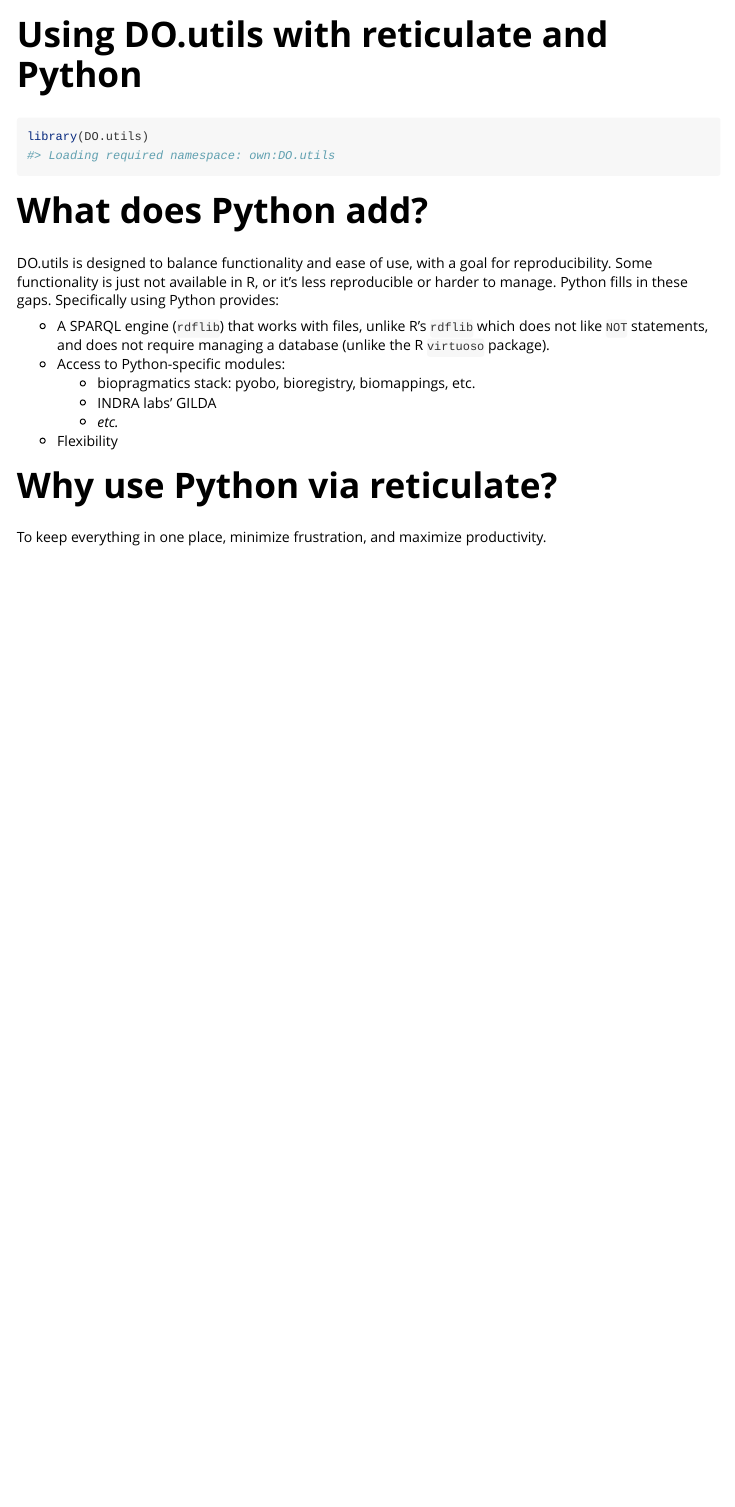
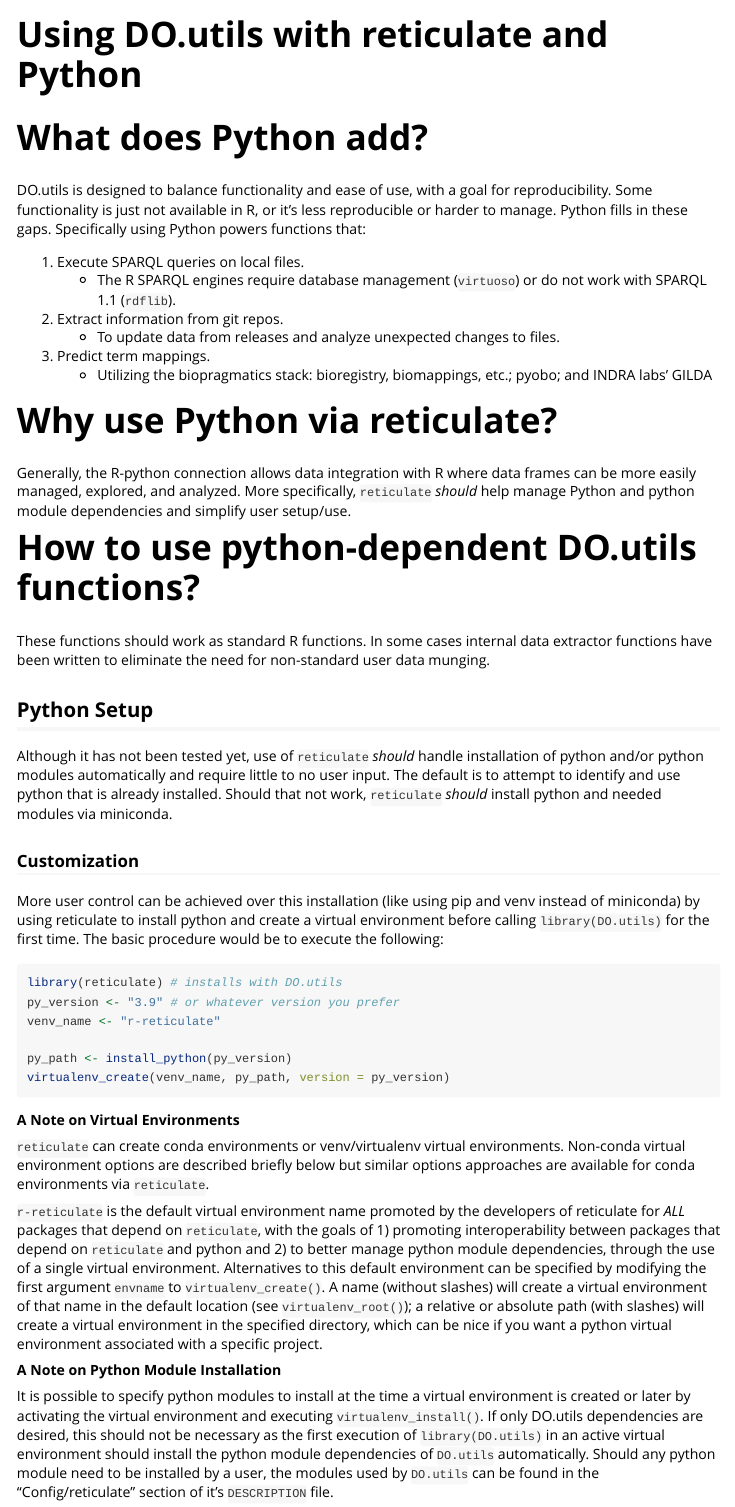
Before and after one commit to DiseaseOntology/DO.utils, an R Markdown document (vignettes/use-reticulate-python.Rmd): the page in a window 1100 px wide, from its top. Rendered offline with R 4.5, knitr and Pandoc, with nearby package versions.

Commit message:
Update python vignette

````diff
--- a/vignettes/use-reticulate-python.Rmd
+++ b/vignettes/use-reticulate-python.Rmd
@@ -14,23 +14,59 @@
 )
 ```
 
-```{r setup}
+```{r setup, include = FALSE}
 library(DO.utils)
 ```
 
 
 # What does Python add?
 
-DO.utils is designed to balance functionality and ease of use, with a goal for reproducibility. Some functionality is just not available in R, or it's less reproducible or harder to manage. Python fills in these gaps. Specifically using Python provides:
+DO.utils is designed to balance functionality and ease of use, with a goal for reproducibility. Some functionality is just not available in R, or it's less reproducible or harder to manage. Python fills in these gaps. Specifically using Python powers functions that:
 
-- A SPARQL engine (`rdflib`) that works with files, unlike R's `rdflib` which does not like `NOT` statements, and does not require managing a database (unlike the R `virtuoso` package).
-- Access to Python-specific modules:
-    - biopragmatics stack: pyobo, bioregistry, biomappings, etc.
-    - INDRA labs' GILDA
-    - _etc._
-- Flexibility
+1. Execute SPARQL queries on local files.
+    - The R SPARQL engines require database management (`virtuoso`) or do not work with SPARQL 1.1 (`rdflib`).
+2. Extract information from git repos.
+    - To update data from releases and analyze unexpected changes to files.
+3. Predict term mappings.
+    - Utilizing the biopragmatics stack: bioregistry, biomappings, etc.; pyobo; and INDRA labs' GILDA
 
 
 # Why use Python via reticulate?
 
-To keep everything in one place, minimize frustration, and maximize productivity.
+Generally, the R-python connection allows data integration with R where data frames can be more easily managed, explored, and analyzed. More specifically, `reticulate` _should_ help manage Python and python module dependencies and simplify user setup/use.
+
+
+# How to use python-dependent DO.utils functions?
+
+These functions should work as standard R functions. In some cases internal data extractor functions have been written to eliminate the need for non-standard user data munging.
+
+
+## Python Setup
+
+Although it has not been tested yet, use of `reticulate` _should_ handle installation of python and/or python modules automatically and require little to no user input. The default is to attempt to identify and use python that is already installed. Should that not work, `reticulate` _should_ install python and needed modules via miniconda.
+
+
+### Customization
+
+More user control can be achieved over this installation (like using pip and venv instead of miniconda) by using reticulate to install python and create a virtual environment before calling `library(DO.utils)` for the first time. The basic procedure would be to execute the following:
+
+```{r eval = FALSE}
+library(reticulate) # installs with DO.utils
+py_version <- "3.9" # or whatever version you prefer
+venv_name <- "r-reticulate"
+
+py_path <- install_python(py_version)
+virtualenv_create(venv_name, py_path, version = py_version)
+```
+
+
+**A Note on Virtual Environments**
+
+`reticulate` can create conda environments or venv/virtualenv virtual environments. Non-conda virtual environment options are described briefly below but similar options approaches are available for conda environments via `reticulate`.
+
+`r-reticulate` is the default virtual environment name promoted by the developers of reticulate for _ALL_ packages that depend on `reticulate`, with the goals of 1) promoting interoperability between packages that depend on `reticulate` and python and 2) to better manage python module dependencies, through the use of a single virtual environment. Alternatives to this default environment can be specified by modifying the first argument `envname` to `virtualenv_create()`. A name (without slashes) will create a virtual environment of that name in the default location (see `virtualenv_root()`); a relative or absolute path (with slashes) will create a virtual environment in the specified directory, which can be nice if you want a python virtual environment associated with a specific project.
+
+
+**A Note on Python Module Installation**
+
+It is possible to specify python modules to install at the time a virtual environment is created or later by activating the virtual environment and executing `virtualenv_install()`. If only DO.utils dependencies are desired, this should not be necessary as the first execution of `library(DO.utils)` in an active virtual environment should install the python module dependencies of `DO.utils` automatically. Should any python module need to be installed by a user, the modules used by `DO.utils` can be found in the "Config/reticulate" section of it's `DESCRIPTION` file.
````
